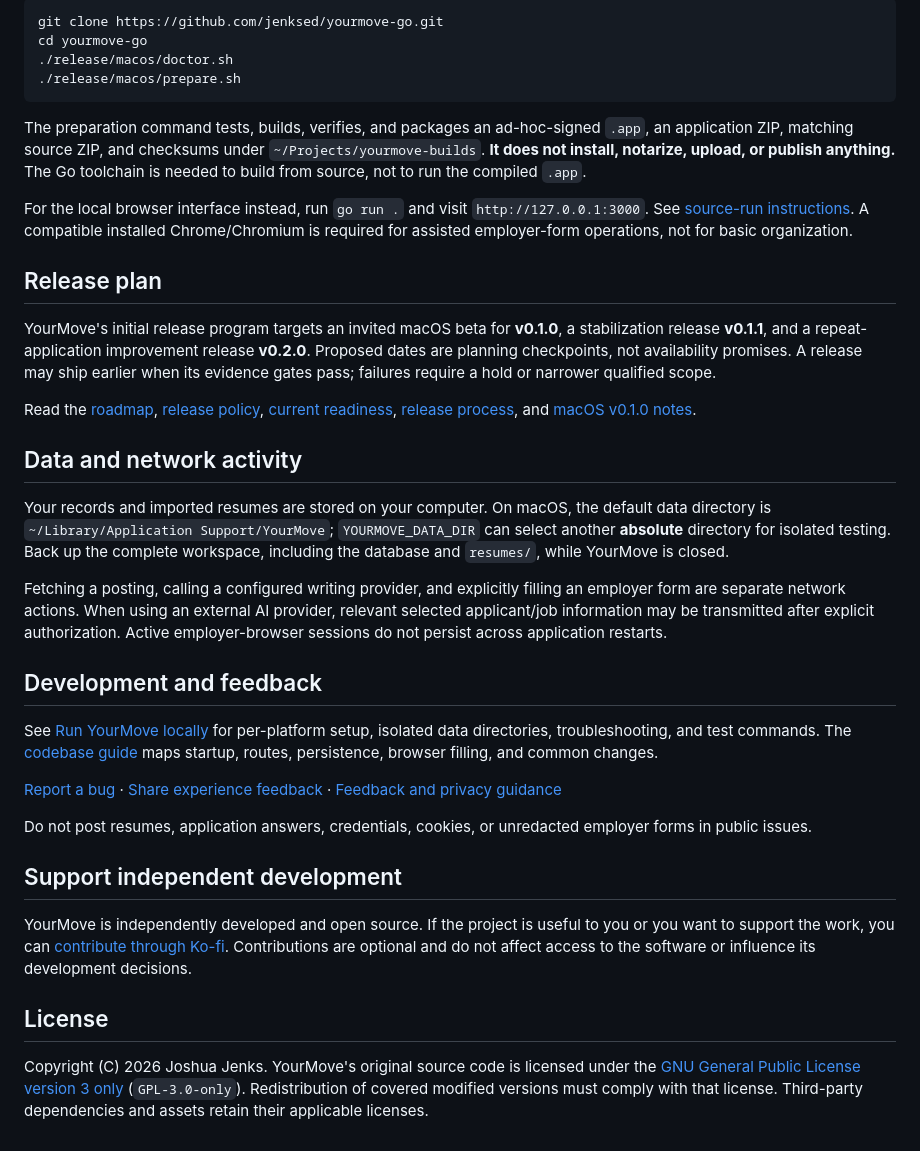
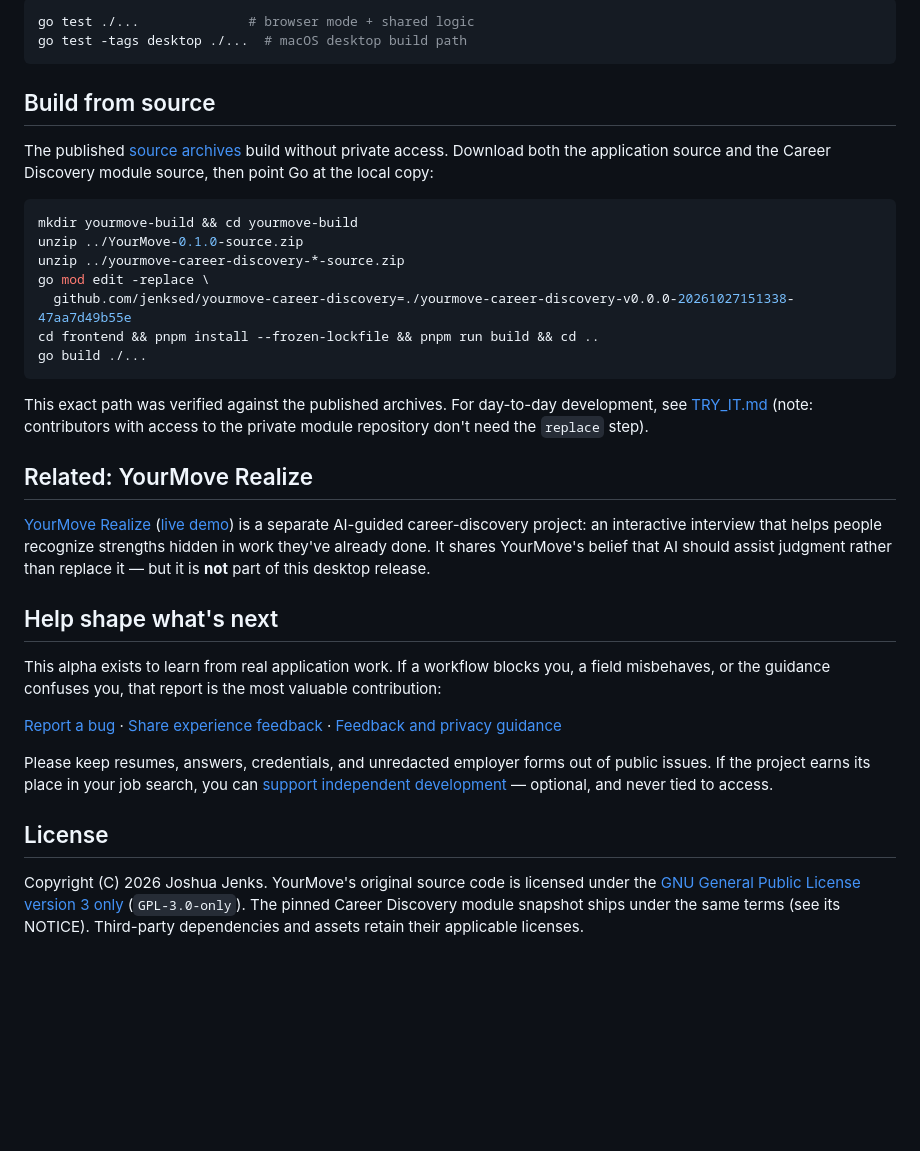
Before and after one commit to jenksed/yourmove-go, a Markdown page: README.md, the part around one of its changes. GitHub-like rendering; blank space fills up the shorter version.

````diff
--- a/README.md
+++ b/README.md
@@ -33,39 +102,37 @@ On a supported Mac with Git, Go 1.27.2, Python 3, and Xcode Command Line Tools i
 
 ```sh
-git clone https://github.com/jenksed/yourmove-go.git
-cd yourmove-go
-./release/macos/doctor.sh
-./release/macos/prepare.sh
+go test ./...              # browser mode + shared logic
+go test -tags desktop ./...  # macOS desktop build path
 ```
 
-The preparation command tests, builds, verifies, and packages an ad-hoc-signed `.app`, an application ZIP, matching source ZIP, and checksums under `~/Projects/yourmove-builds`. **It does not install, notarize, upload, or publish anything.** The Go toolchain is needed to build from source, not to run the compiled `.app`.
+## Build from source
 
-For the local browser interface instead, run `go run .` and visit `http://127.0.0.1:3000`. See [source-run instructions](docs/TRY_IT.md). A compatible installed Chrome/Chromium is required for assisted employer-form operations, not for basic organization.
+The published [source archives](https://github.com/jenksed/yourmove-go/releases/tag/v0.1.0) build without private access. Download both the application source and the Career Discovery module source, then point Go at the local copy:
 
-## Release plan
+```sh
+mkdir yourmove-build && cd yourmove-build
+unzip ../YourMove-0.1.0-source.zip
+unzip ../yourmove-career-discovery-*-source.zip
+go mod edit -replace \
+  github.com/jenksed/yourmove-career-discovery=./yourmove-career-discovery-v0.0.0-20261027151338-47aa7d49b55e
+cd frontend && pnpm install --frozen-lockfile && pnpm run build && cd ..
+go build ./...
+```
 
-YourMove's initial release program targets an invited macOS beta for **v0.1.0**, a stabilization release **v0.1.1**, and a repeat-application improvement release **v0.2.0**. Proposed dates are planning checkpoints, not availability promises. A release may ship earlier when its evidence gates pass; failures require a hold or narrower qualified scope.
+This exact path was verified against the published archives. For day-to-day development, see [TRY_IT.md](docs/TRY_IT.md) (note: contributors with access to the private module repository don't need the `replace` step).
 
-Read the [roadmap](docs/ROADMAP.md), [release policy](docs/RELEASE_POLICY.md), [current readiness](docs/RELEASE_CHECKLIST.md), [release process](docs/RELEASE_PROCESS.md), and [macOS v0.1.0 notes](docs/releases/0.1.0-macos.md).
+## Related: YourMove Realize
 
-## Data and network activity
+[YourMove Realize](https://github.com/jenksed/yourmove-realize-demo) ([live demo](https://realize.yourmove.run/)) is a separate AI-guided career-discovery project: an interactive interview that helps people recognize strengths hidden in work they've already done. It shares YourMove's belief that AI should assist judgment rather than replace it — but it is **not** part of this desktop release.
 
-Your records and imported resumes are stored on your computer. On macOS, the default data directory is `~/Library/Application Support/YourMove`; `YOURMOVE_DATA_DIR` can select another **absolute** directory for isolated testing. Back up the complete workspace, including the database and `resumes/`, while YourMove is closed.
+## Help shape what's next
 
-Fetching a posting, calling a configured writing provider, and explicitly filling an employer form are separate network actions. When using an external AI provider, relevant selected applicant/job information may be transmitted after explicit authorization. Active employer-browser sessions do not persist across application restarts.
-
-## Development and feedback
-
-See [Run YourMove locally](docs/TRY_IT.md) for per-platform setup, isolated data directories, troubleshooting, and test commands. The [codebase guide](docs/CODEBASE_GUIDE.md) maps startup, routes, persistence, browser filling, and common changes.
+This alpha exists to learn from real application work. If a workflow blocks you, a field misbehaves, or the guidance confuses you, that report is the most valuable contribution:
 
 [Report a bug](https://github.com/jenksed/yourmove-go/issues/new?template=bug-report.md) · [Share experience feedback](https://github.com/jenksed/yourmove-go/issues/new?template=experience-feedback.md) · [Feedback and privacy guidance](docs/FEEDBACK.md)
 
-Do not post resumes, application answers, credentials, cookies, or unredacted employer forms in public issues.
-
-## Support independent development
-
-YourMove is independently developed and open source. If the project is useful to you or you want to support the work, you can [contribute through Ko-fi](https://ko-fi.com/yourmove). Contributions are optional and do not affect access to the software or influence its development decisions.
+Please keep resumes, answers, credentials, and unredacted employer forms out of public issues. If the project earns its place in your job search, you can [support independent development](https://ko-fi.com/yourmove) — optional, and never tied to access.
 
 ## License
 
-Copyright (C) 2026 Joshua Jenks. YourMove's original source code is licensed under the [GNU General Public License version 3 only](LICENSE) (`GPL-3.0-only`). Redistribution of covered modified versions must comply with that license. Third-party dependencies and assets retain their applicable licenses.
+Copyright (C) 2026 Joshua Jenks. YourMove's original source code is licensed under the [GNU General Public License version 3 only](LICENSE) (`GPL-3.0-only`). The pinned Career Discovery module snapshot ships under the same terms (see its NOTICE). Third-party dependencies and assets retain their applicable licenses.
````
Also changed, not shown: other parts of README.md (+90 -21 lines), docs/images/readme-documents.png (added), docs/images/readme-opportunities.png (added), docs/images/yourmove-wordmark-dark.png (added), docs/images/yourmove-wordmark-light.png (added).
